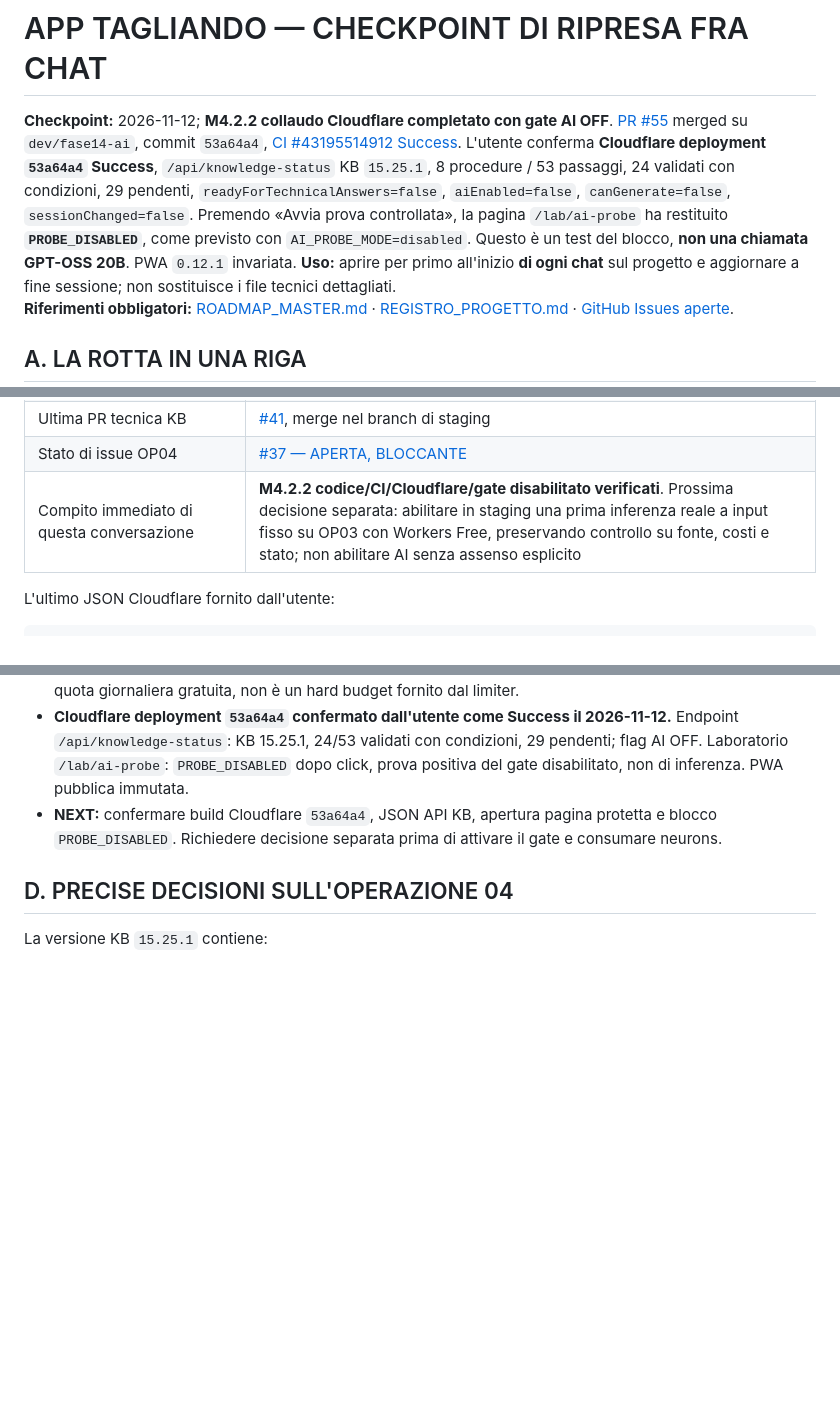
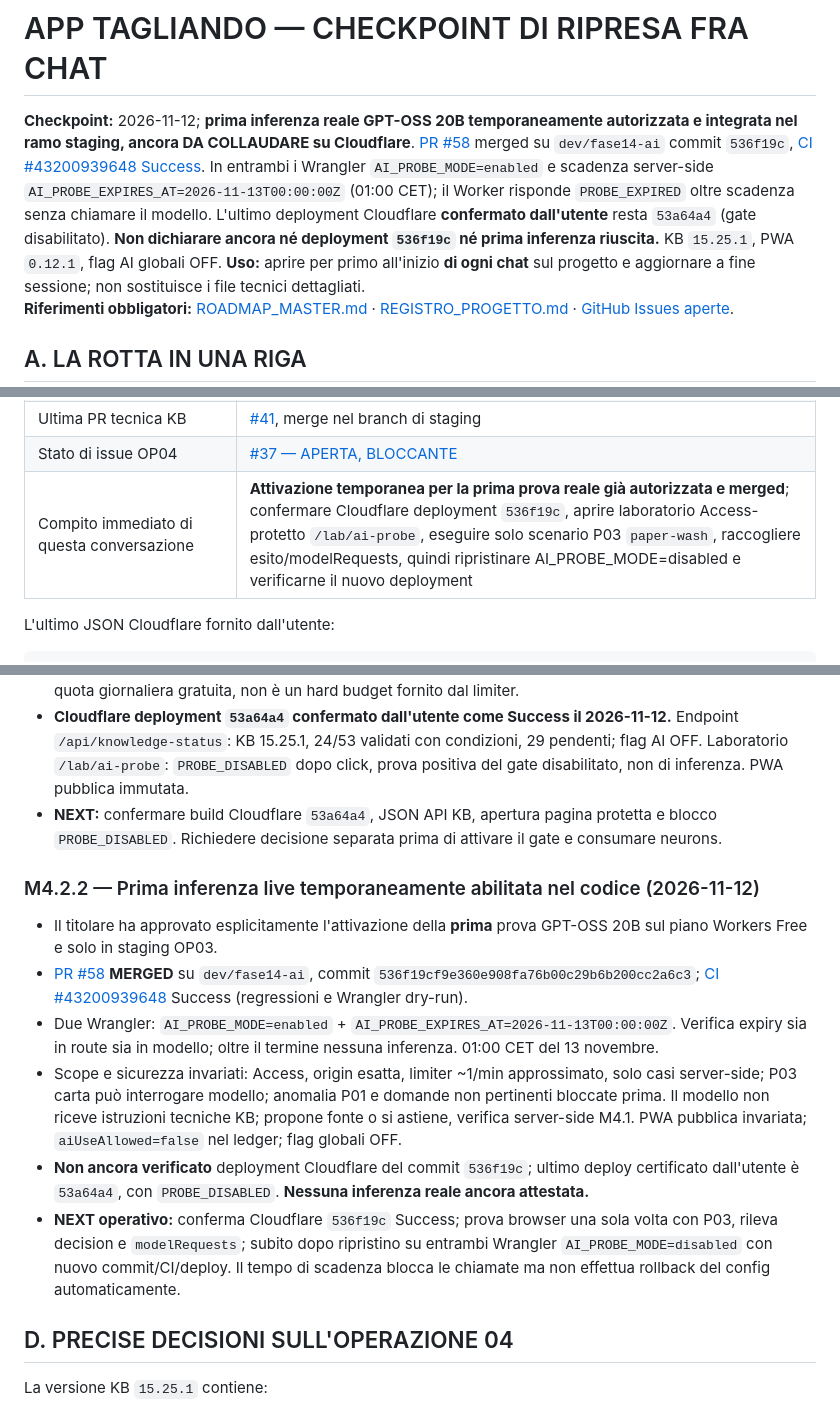
Before and after one commit to Lupus227/tagliando, a Markdown page: CHECKPOINT_RIPRESA.md, 3 parts joined by grey strips. Drawn GitHub-style; blank space fills up the shorter version.

Commit message:
GOV: checkpoint approved time-bounded AI inference awaiting Cloudflare test

```diff
--- a/CHECKPOINT_RIPRESA.md
+++ b/CHECKPOINT_RIPRESA.md
@@ -1,6 +1,6 @@
 # APP TAGLIANDO — CHECKPOINT DI RIPRESA FRA CHAT
 
-**Checkpoint:** 2026-11-12; **M4.2.2 collaudo Cloudflare completato con gate AI OFF**. [PR #55](https://github.com/Lupus227/tagliando/pull/55) merged su `dev/fase14-ai`, commit `53a64a4`, [CI #43195514912 Success](https://github.com/Lupus227/tagliando/actions/runs/43195514912). L'utente conferma **Cloudflare deployment `53a64a4` Success**, `/api/knowledge-status` KB `15.25.1`, 8 procedure / 53 passaggi, 24 validati con condizioni, 29 pendenti, `readyForTechnicalAnswers=false`, `aiEnabled=false`, `canGenerate=false`, `sessionChanged=false`. Premendo «Avvia prova controllata», la pagina `/lab/ai-probe` ha restituito **`PROBE_DISABLED`**, come previsto con `AI_PROBE_MODE=disabled`. Questo è un test del blocco, **non una chiamata GPT-OSS 20B**. PWA `0.12.1` invariata.
+**Checkpoint:** 2026-11-12; **prima inferenza reale GPT-OSS 20B temporaneamente autorizzata e integrata nel ramo staging, ancora DA COLLAUDARE su Cloudflare**. [PR #58](https://github.com/Lupus227/tagliando/pull/58) merged su `dev/fase14-ai` commit `536f19c`, [CI #43200939648 Success](https://github.com/Lupus227/tagliando/actions/runs/43200939648). In entrambi i Wrangler `AI_PROBE_MODE=enabled` e scadenza server-side `AI_PROBE_EXPIRES_AT=2026-11-13T00:00:00Z` (01:00 CET); il Worker risponde `PROBE_EXPIRED` oltre scadenza senza chiamare il modello. L'ultimo deployment Cloudflare **confermato dall'utente** resta `53a64a4` (gate disabilitato). **Non dichiarare ancora né deployment `536f19c` né prima inferenza riuscita.** KB `15.25.1`, PWA `0.12.1`, flag AI globali OFF.
 **Uso:** aprire per primo all'inizio **di ogni chat** sul progetto e aggiornare a fine sessione; non sostituisce i file tecnici dettagliati.
 **Riferimenti obbligatori:** [ROADMAP_MASTER.md](ROADMAP_MASTER.md) · [REGISTRO_PROGETTO.md](REGISTRO_PROGETTO.md) · [GitHub Issues aperte](https://github.com/Lupus227/tagliando/issues?q=is%3Aissue+is%3Aopen).
 
@@ -46,7 +46,7 @@
 | Comprensione libera con AI | **NON implementata**; la console restituisce esclusivamente testi validati dopo controlli deterministici |
 | Ultima PR tecnica KB | [#41](https://github.com/Lupus227/tagliando/pull/41), merge nel branch di staging |
 | Stato di issue OP04 | [#37 — APERTA, BLOCCANTE](https://github.com/Lupus227/tagliando/issues/37) |
-| Compito immediato di questa conversazione | **M4.2.2 codice/CI/Cloudflare/gate disabilitato verificati**. Prossima decisione separata: abilitare in staging una prima inferenza reale a input fisso su OP03 con Workers Free, preservando controllo su fonte, costi e stato; non abilitare AI senza assenso esplicito |
+| Compito immediato di questa conversazione | **Attivazione temporanea per la prima prova reale già autorizzata e merged**; confermare Cloudflare deployment `536f19c`, aprire laboratorio Access-protetto `/lab/ai-probe`, eseguire solo scenario P03 `paper-wash`, raccogliere esito/modelRequests, quindi ripristinare AI_PROBE_MODE=disabled e verificarne il nuovo deployment |
 
 L'ultimo JSON Cloudflare fornito dall'utente:
 
@@ -119,6 +119,15 @@ L'ultimo JSON Cloudflare fornito dall'utente:
 - In due config Wrangler `AI_PROBE_MODE=disabled` e `AI_PROBE_LIMITER` 1/60 (approssimativo). **Nessuna inferenza reale effettuata e nessuna attivazione automatica.** Su Workers Free l'account dispone della quota giornaliera gratuita, non è un hard budget fornito dal limiter.
 - **Cloudflare deployment `53a64a4` confermato dall'utente come Success il 2026-11-12.** Endpoint `/api/knowledge-status`: KB 15.25.1, 24/53 validati con condizioni, 29 pendenti; flag AI OFF. Laboratorio `/lab/ai-probe`: `PROBE_DISABLED` dopo click, prova positiva del gate disabilitato, non di inferenza. PWA pubblica immutata.
 - **NEXT:** confermare build Cloudflare `53a64a4`, JSON API KB, apertura pagina protetta e blocco `PROBE_DISABLED`. Richiedere decisione separata prima di attivare il gate e consumare neurons.
+
+### M4.2.2 — Prima inferenza live temporaneamente abilitata nel codice (2026-11-12)
+
+- Il titolare ha approvato esplicitamente l'attivazione della **prima** prova GPT-OSS 20B sul piano Workers Free e solo in staging OP03.
+- [PR #58](https://github.com/Lupus227/tagliando/pull/58) **MERGED** su `dev/fase14-ai`, commit `536f19cf9e360e908fa76b00c29b6b200cc2a6c3`; [CI #43200939648](https://github.com/Lupus227/tagliando/actions/runs/43200939648) Success (regressioni e Wrangler dry-run).
+- Due Wrangler: `AI_PROBE_MODE=enabled` + `AI_PROBE_EXPIRES_AT=2026-11-13T00:00:00Z`. Verifica expiry sia in route sia in modello; oltre il termine nessuna inferenza. 01:00 CET del 13 novembre.
+- Scope e sicurezza invariati: Access, origin esatta, limiter ~1/min approssimato, solo casi server-side; P03 carta può interrogare modello; anomalia P01 e domande non pertinenti bloccate prima. Il modello non riceve istruzioni tecniche KB; propone fonte o si astiene, verifica server-side M4.1. PWA pubblica invariata; `aiUseAllowed=false` nel ledger; flag globali OFF.
+- **Non ancora verificato** deployment Cloudflare del commit `536f19c`; ultimo deploy certificato dall'utente è `53a64a4`, con `PROBE_DISABLED`. **Nessuna inferenza reale ancora attestata.**
+- **NEXT operativo:** conferma Cloudflare `536f19c` Success; prova browser una sola volta con P03, rileva decision e `modelRequests`; subito dopo ripristino su entrambi Wrangler `AI_PROBE_MODE=disabled` con nuovo commit/CI/deploy. Il tempo di scadenza blocca le chiamate ma non effettua rollback del config automaticamente.
 
 ## D. PRECISE DECISIONI SULL'OPERAZIONE 04
 
```
Also changed, not shown: other parts of CHECKPOINT_RIPRESA.md (+1 -1 lines).
